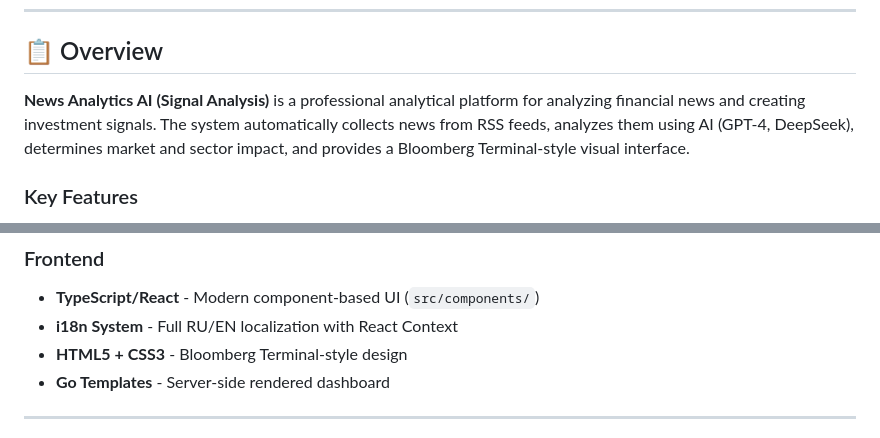
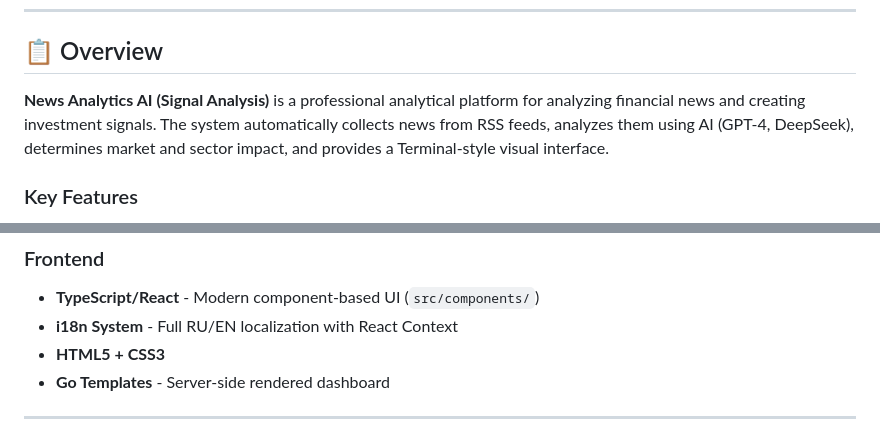
Before and after one commit to MRsaa1/NewsAnalyticsAI, a Markdown page: README.md, 2 parts joined by grey strips. Rendered like a GitHub page.

Commit message:
Update README for clarity and formatting
Removed 'Bloomberg' from the description and adjusted formatting.

```diff
--- a/README.md
+++ b/README.md
@@ -10,7 +10,7 @@
 
 ## 📋 Overview
 
-**News Analytics AI (Signal Analysis)** is a professional analytical platform for analyzing financial news and creating investment signals. The system automatically collects news from RSS feeds, analyzes them using AI (GPT-4, DeepSeek), determines market and sector impact, and provides a Bloomberg Terminal-style visual interface.
+**News Analytics AI (Signal Analysis)** is a professional analytical platform for analyzing financial news and creating investment signals. The system automatically collects news from RSS feeds, analyzes them using AI (GPT-4, DeepSeek), determines market and sector impact, and provides a Terminal-style visual interface.
 
 ### Key Features
 
@@ -62,7 +62,7 @@ RSS Feeds → Python Backend (18080) → SQLite → Nginx → Web Browser
 
 - **TypeScript/React** - Modern component-based UI (`src/components/`)
 - **i18n System** - Full RU/EN localization with React Context
-- **HTML5 + CSS3** - Bloomberg Terminal-style design
+- **HTML5 + CSS3**
 - **Go Templates** - Server-side rendered dashboard
 
 ---
```
